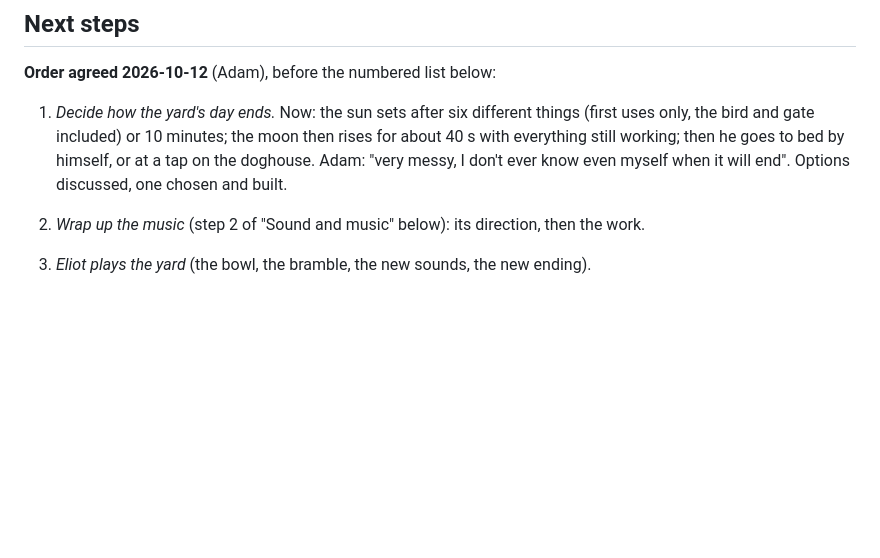
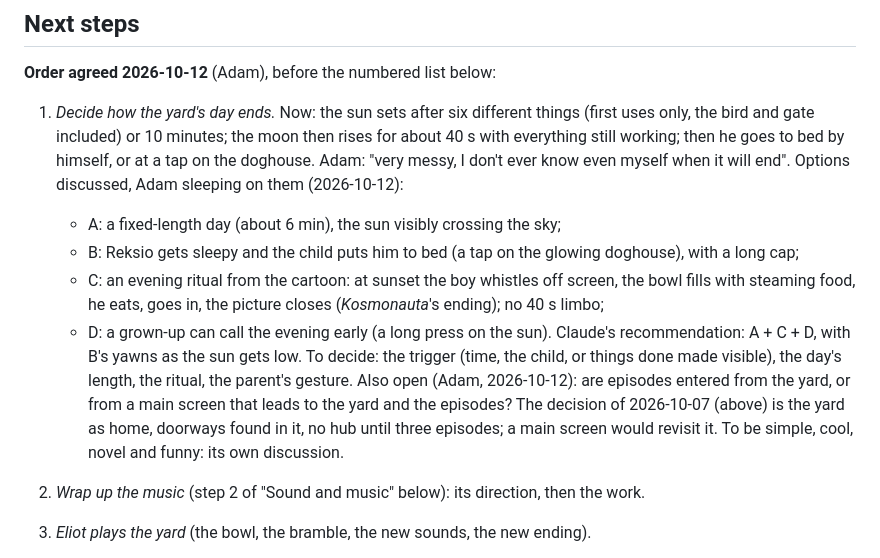
Before and after one commit to Alchemication/re-kid, a Markdown page: PROJECT_PLAN.md, the part around the change. Rendered like a GitHub page; blank space fills up the shorter version.

Commit message:
Plan: the day's ending options, and whether episodes open from the yard or a main screen
Co-Authored-By: Claude Opus 5.5 <noreply@anthropic.com>

```diff
--- a/PROJECT_PLAN.md
+++ b/PROJECT_PLAN.md
@@ -234,8 +234,23 @@ wake Reksio at home.
    things (first uses only, the bird and gate included) or 10 minutes; the
    moon then rises for about 40 s with everything still working; then he
    goes to bed by himself, or at a tap on the doghouse. Adam: "very messy, I
-   don't ever know even myself when it will end". Options discussed, one
-   chosen and built.
+   don't ever know even myself when it will end". Options discussed,
+   Adam sleeping on them (2026-10-12):
+   - A: a fixed-length day (about 6 min), the sun visibly crossing the sky;
+   - B: Reksio gets sleepy and the child puts him to bed (a tap on the
+     glowing doghouse), with a long cap;
+   - C: an evening ritual from the cartoon: at sunset the boy whistles off
+     screen, the bowl fills with steaming food, he eats, goes in, the
+     picture closes (*Kosmonauta*'s ending); no 40 s limbo;
+   - D: a grown-up can call the evening early (a long press on the sun).
+   Claude's recommendation: A + C + D, with B's yawns as the sun gets low.
+   To decide: the trigger (time, the child, or things done made visible),
+   the day's length, the ritual, the parent's gesture.
+   Also open (Adam, 2026-10-12): are episodes entered from the yard, or
+   from a main screen that leads to the yard and the episodes? The
+   decision of 2026-10-07 (above) is the yard as home, doorways found in
+   it, no hub until three episodes; a main screen would revisit it. To be
+   simple, cool, novel and funny: its own discussion.
 2. *Wrap up the music* (step 2 of "Sound and music" below): its direction,
    then the work.
 3. *Eliot plays the yard* (the bowl, the bramble, the new sounds, the new
```
